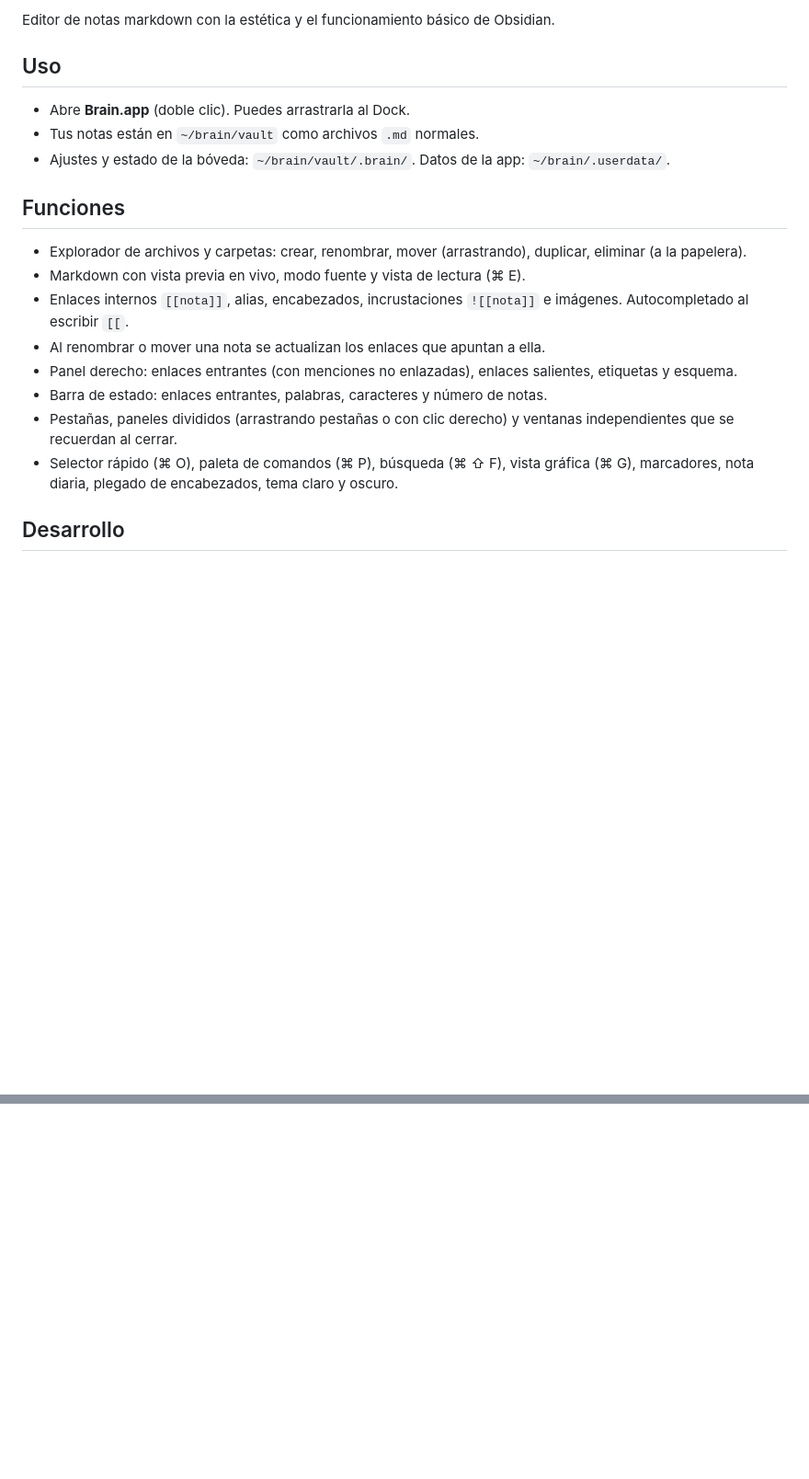
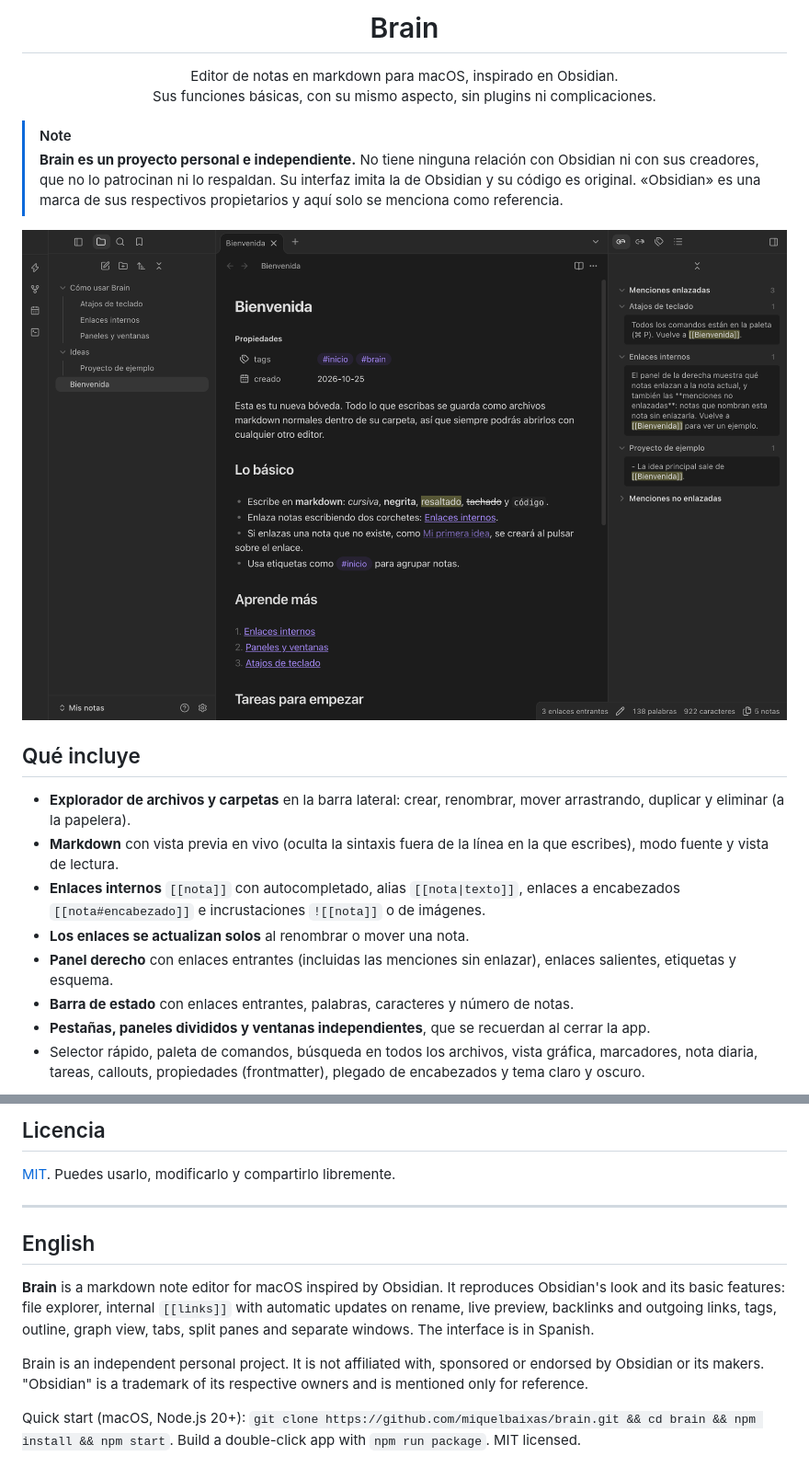
Before and after one commit to miquelbaixas/brain, a Markdown page: README.md, 2 parts joined by grey strips. Shown at 92% size. GitHub-like rendering; pictures changed too: docs/captura-main.png (added); blank space fills up the shorter version.

```diff
--- a/README.md
+++ b/README.md
@@ -2,22 +4,24 @@
 
-Editor de notas markdown con la estética y el funcionamiento básico de Obsidian.
+<h1 align="center">Brain</h1>
 
-## Uso
+<p align="center">
+  Editor de notas en markdown para macOS, inspirado en Obsidian.<br>
+  Sus funciones básicas, con su mismo aspecto, sin plugins ni complicaciones.
+</p>
 
-- Abre **Brain.app** (doble clic). Puedes arrastrarla al Dock.
-- Tus notas están en `~/brain/vault` como archivos `.md` normales.
-- Ajustes y estado de la bóveda: `~/brain/vault/.brain/`. Datos de la app: `~/brain/.userdata/`.
+> [!NOTE]
+> **Brain es un proyecto personal e independiente.** No tiene ninguna relación con Obsidian ni con sus creadores, que no lo patrocinan ni lo respaldan. Su interfaz imita la de Obsidian y su código es original. «Obsidian» es una marca de sus respectivos propietarios y aquí solo se menciona como referencia.
 
-## Funciones
+![Brain con el explorador de archivos, una nota y los enlaces entrantes](docs/captura-main.png)
 
-- Explorador de archivos y carpetas: crear, renombrar, mover (arrastrando), duplicar, eliminar (a la papelera).
-- Markdown con vista previa en vivo, modo fuente y vista de lectura (⌘ E).
-- Enlaces internos `[[nota]]`, alias, encabezados, incrustaciones `![[nota]]` e imágenes. Autocompletado al escribir `[[`.
-- Al renombrar o mover una nota se actualizan los enlaces que apuntan a ella.
-- Panel derecho: enlaces entrantes (con menciones no enlazadas), enlaces salientes, etiquetas y esquema.
-- Barra de estado: enlaces entrantes, palabras, caracteres y número de notas.
-- Pestañas, paneles divididos (arrastrando pestañas o con clic derecho) y ventanas independientes que se recuerdan al cerrar.
-- Selector rápido (⌘ O), paleta de comandos (⌘ P), búsqueda (⌘ ⇧ F), vista gráfica (⌘ G), marcadores, nota diaria, plegado de encabezados, tema claro y oscuro.
+## Qué incluye
 
-## Desarrollo
+- **Explorador de archivos y carpetas** en la barra lateral: crear, renombrar, mover arrastrando, duplicar y eliminar (a la papelera).
+- **Markdown** con vista previa en vivo (oculta la sintaxis fuera de la línea en la que escribes), modo fuente y vista de lectura.
+- **Enlaces internos** `[[nota]]` con autocompletado, alias `[[nota|texto]]`, enlaces a encabezados `[[nota#encabezado]]` e incrustaciones `![[nota]]` o de imágenes.
+- **Los enlaces se actualizan solos** al renombrar o mover una nota.
+- **Panel derecho** con enlaces entrantes (incluidas las menciones sin enlazar), enlaces salientes, etiquetas y esquema.
+- **Barra de estado** con enlaces entrantes, palabras, caracteres y número de notas.
+- **Pestañas, paneles divididos y ventanas independientes**, que se recuerdan al cerrar la app.
+- Selector rápido, paleta de comandos, búsqueda en todos los archivos, vista gráfica, marcadores, nota diaria, tareas, callouts, propiedades (frontmatter), plegado de encabezados y tema claro y oscuro.
 
@@ -30,0 +95,13 @@ Código: `electron/` (proceso principal), `src/js/` (interfaz), `src/app.css` (t
+## Licencia
+
+[MIT](LICENSE). Puedes usarlo, modificarlo y compartirlo libremente.
+
+---
+
+## English
+
+**Brain** is a markdown note editor for macOS inspired by Obsidian. It reproduces Obsidian's look and its basic features: file explorer, internal `[[links]]` with automatic updates on rename, live preview, backlinks and outgoing links, tags, outline, graph view, tabs, split panes and separate windows. The interface is in Spanish.
+
+Brain is an independent personal project. It is not affiliated with, sponsored or endorsed by Obsidian or its makers. "Obsidian" is a trademark of its respective owners and is mentioned only for reference.
+
+Quick start (macOS, Node.js 20+): `git clone https://github.com/miquelbaixas/brain.git && cd brain && npm install && npm start`. Build a double-click app with `npm run package`. MIT licensed.
```
Also changed, not shown: other parts of README.md (+67 -5 lines), starter/Bienvenida.md (+1 -1 lines), docs/captura-inicio.png (added), docs/captura-light.png (added), docs/captura-panes.png (added), src/assets/brain.png (added), 8 other files.
